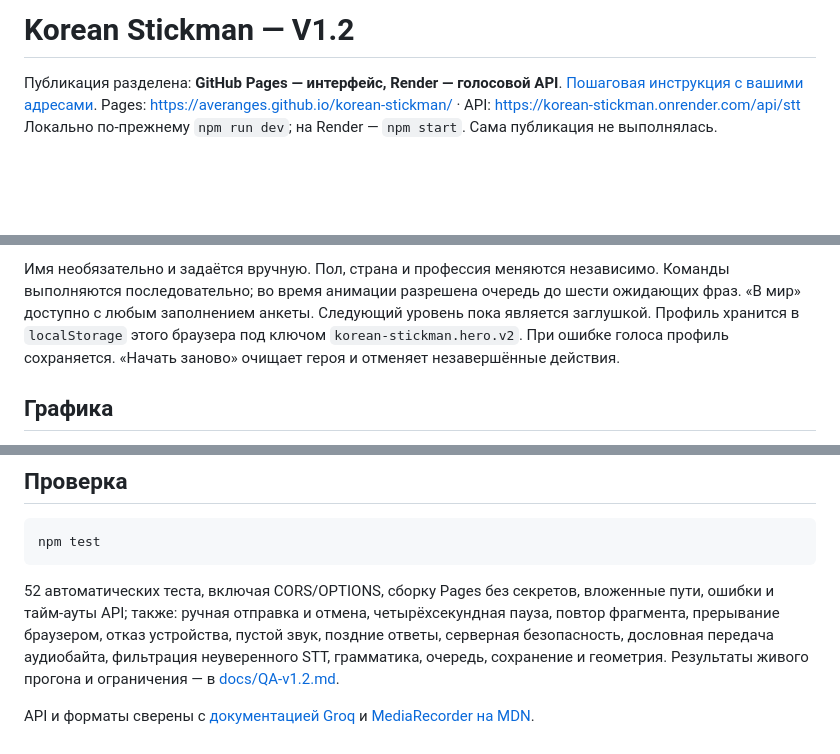
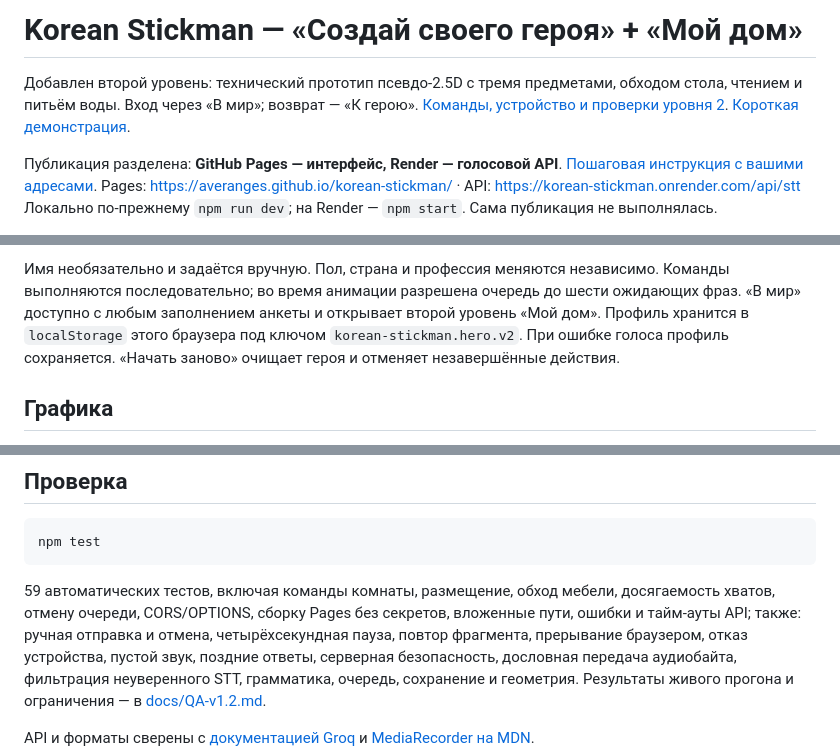
Before and after one commit to averanges/korean-stickman, a Markdown page: README.md, 3 parts joined by grey strips. GitHub-like rendering; blank space fills up the shorter version.

````diff
--- a/README.md
+++ b/README.md
@@ -1,4 +1,6 @@
-# Korean Stickman — V1.2
+# Korean Stickman — «Создай своего героя» + «Мой дом»
+
+Добавлен второй уровень: технический прототип псевдо-2.5D с тремя предметами, обходом стола, чтением и питьём воды. Вход через «В мир»; возврат — «К герою». [Команды, устройство и проверки уровня 2](docs/HOME.md). [Короткая демонстрация](docs/home-demo.gif).
 
 Публикация разделена: **GitHub Pages — интерфейс, Render — голосовой API**.
 [Пошаговая инструкция с вашими адресами](docs/RENDER.md).
@@ -74,7 +76,7 @@ WebM/Opus, Ogg/Opus или MP4, в зависимости от браузера.
 
 Имя необязательно и задаётся вручную. Пол, страна и профессия меняются независимо.
 Команды выполняются последовательно; во время анимации разрешена очередь до шести ожидающих фраз.
-«В мир» доступно с любым заполнением анкеты. Следующий уровень пока является заглушкой.
+«В мир» доступно с любым заполнением анкеты и открывает второй уровень «Мой дом».
 Профиль хранится в `localStorage` этого браузера под ключом `korean-stickman.hero.v2`.
 При ошибке голоса профиль сохраняется. «Начать заново» очищает героя и отменяет незавершённые действия.
 
@@ -112,7 +114,7 @@ WebM/Opus, Ogg/Opus или MP4, в зависимости от браузера.
 npm test
 ```
 
-52 автоматических теста, включая CORS/OPTIONS, сборку Pages без секретов, вложенные пути, ошибки и тайм-ауты API; также: ручная отправка и отмена, четырёхсекундная пауза, повтор фрагмента,
+59 автоматических тестов, включая команды комнаты, размещение, обход мебели, досягаемость хватов, отмену очереди, CORS/OPTIONS, сборку Pages без секретов, вложенные пути, ошибки и тайм-ауты API; также: ручная отправка и отмена, четырёхсекундная пауза, повтор фрагмента,
 прерывание браузером, отказ устройства, пустой звук, поздние ответы, серверная безопасность,
 дословная передача аудиобайта, фильтрация неуверенного STT, грамматика, очередь, сохранение и геометрия.
 Результаты живого прогона и ограничения — в [docs/QA-v1.2.md](docs/QA-v1.2.md).
````
Also changed, not shown: docs/HOME.md (added, +52 -0 lines), docs/home-debug.png (added), docs/home-demo.gif (added), docs/home-empty.png (added), docs/home-filled.png (added), docs/home-floor-drink.png (added), docs/home-floor-reach.png (added), 8 other files.
